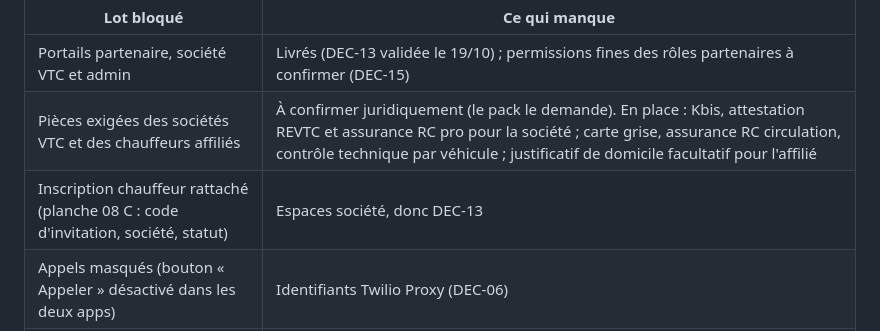
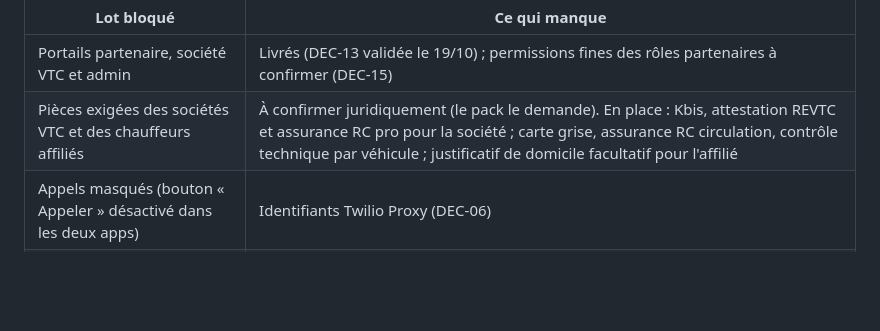
Before and after one commit to fellimohamed22-source/Veyra, a Markdown page: docs/v4/DECISIONS_ET_LOTS.md, the part around the change. GitHub-like rendering; blank space fills up the shorter version.

Commit message:
docs(v4): affiliated sign-up no longer blocked
Co-Authored-By: Claude Opus 5.5 <noreply@anthropic.com>

```diff
--- a/docs/v4/DECISIONS_ET_LOTS.md
+++ b/docs/v4/DECISIONS_ET_LOTS.md
@@ -64,7 +64,6 @@ Livrés depuis : moteur de commission (L6), contrôle GPS (L8), Stripe (L10), OT
 |---|---|
 | Portails partenaire, société VTC et admin | Livrés (DEC-13 validée le 19/10) ; permissions fines des rôles partenaires à confirmer (DEC-15) |
 | Pièces exigées des sociétés VTC et des chauffeurs affiliés | À confirmer juridiquement (le pack le demande). En place : Kbis, attestation REVTC et assurance RC pro pour la société ; carte grise, assurance RC circulation, contrôle technique par véhicule ; justificatif de domicile facultatif pour l'affilié |
-| Inscription chauffeur rattaché (planche 08 C : code d'invitation, société, statut) | Espaces société, donc DEC-13 |
 | Appels masqués (bouton « Appeler » désactivé dans les deux apps) | Identifiants Twilio Proxy (DEC-06) |
 | SMS du lien de suivi passager | Identifiants Twilio, `VEYRA_GUEST_BASE_URL` |
 | Photos d'accueil client et chauffeur, logo vectoriel | Originaux sans texte ni interface, droits (voir l'audit des images ci-dessous) |
```
